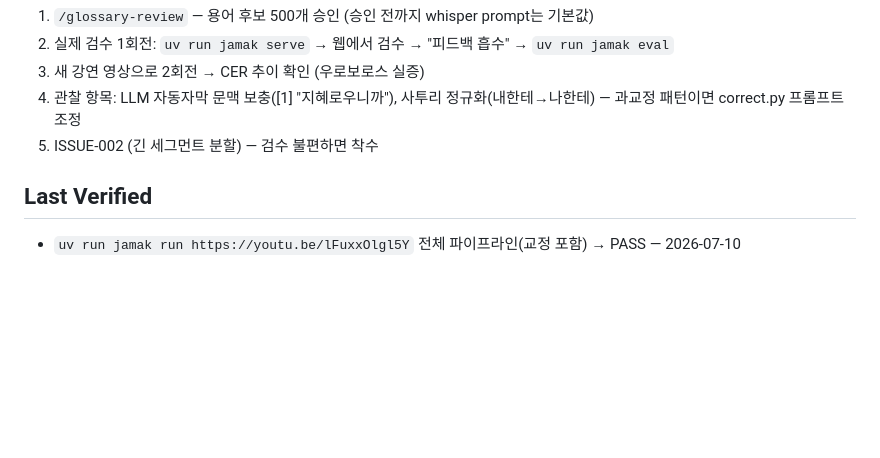
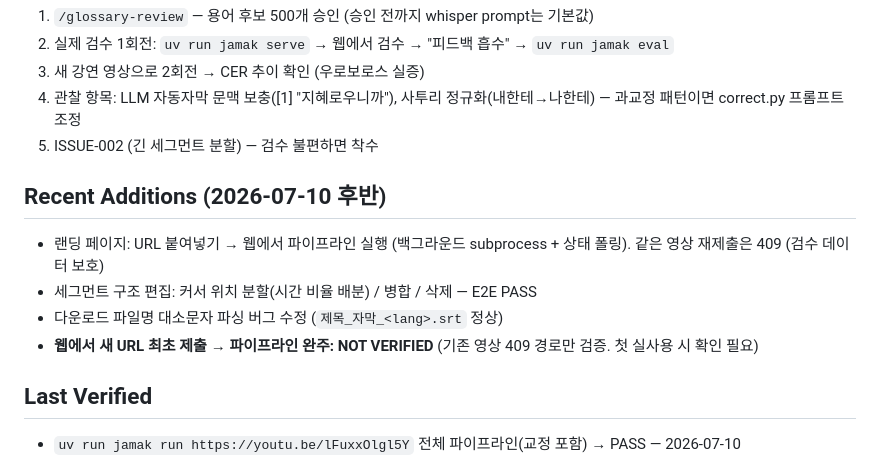
Before and after one commit to BlueSky8bya/jamak-ouroboros, a Markdown page: docs/agent/CURRENT_STATE.md, the part around the change. Drawn GitHub-style; blank space fills up the shorter version.

Commit message:
docs: record landing/structure-edit verification state

```diff
--- a/docs/agent/CURRENT_STATE.md
+++ b/docs/agent/CURRENT_STATE.md
@@ -62,6 +62,13 @@ cp949 콘솔에서 유니코드 특수문자 크래시 → CLI 문자열에서 e
 4. 관찰 항목: LLM 자동자막 문맥 보충([1] "지혜로우니까"), 사투리 정규화(내한테→나한테) — 과교정 패턴이면 correct.py 프롬프트 조정
 5. ISSUE-002 (긴 세그먼트 분할) — 검수 불편하면 착수
 
+## Recent Additions (2026-07-10 후반)
+
+- 랜딩 페이지: URL 붙여넣기 → 웹에서 파이프라인 실행 (백그라운드 subprocess + 상태 폴링). 같은 영상 재제출은 409 (검수 데이터 보호)
+- 세그먼트 구조 편집: 커서 위치 분할(시간 비율 배분) / 병합 / 삭제 — E2E PASS
+- 다운로드 파일명 대소문자 파싱 버그 수정 (`제목_자막_<lang>.srt` 정상)
+- **웹에서 새 URL 최초 제출 → 파이프라인 완주: NOT VERIFIED** (기존 영상 409 경로만 검증. 첫 실사용 시 확인 필요)
+
 ## Last Verified
 
 - `uv run jamak run https://youtu.be/lFuxxOlgl5Y` 전체 파이프라인(교정 포함) → PASS — 2026-07-10
```
